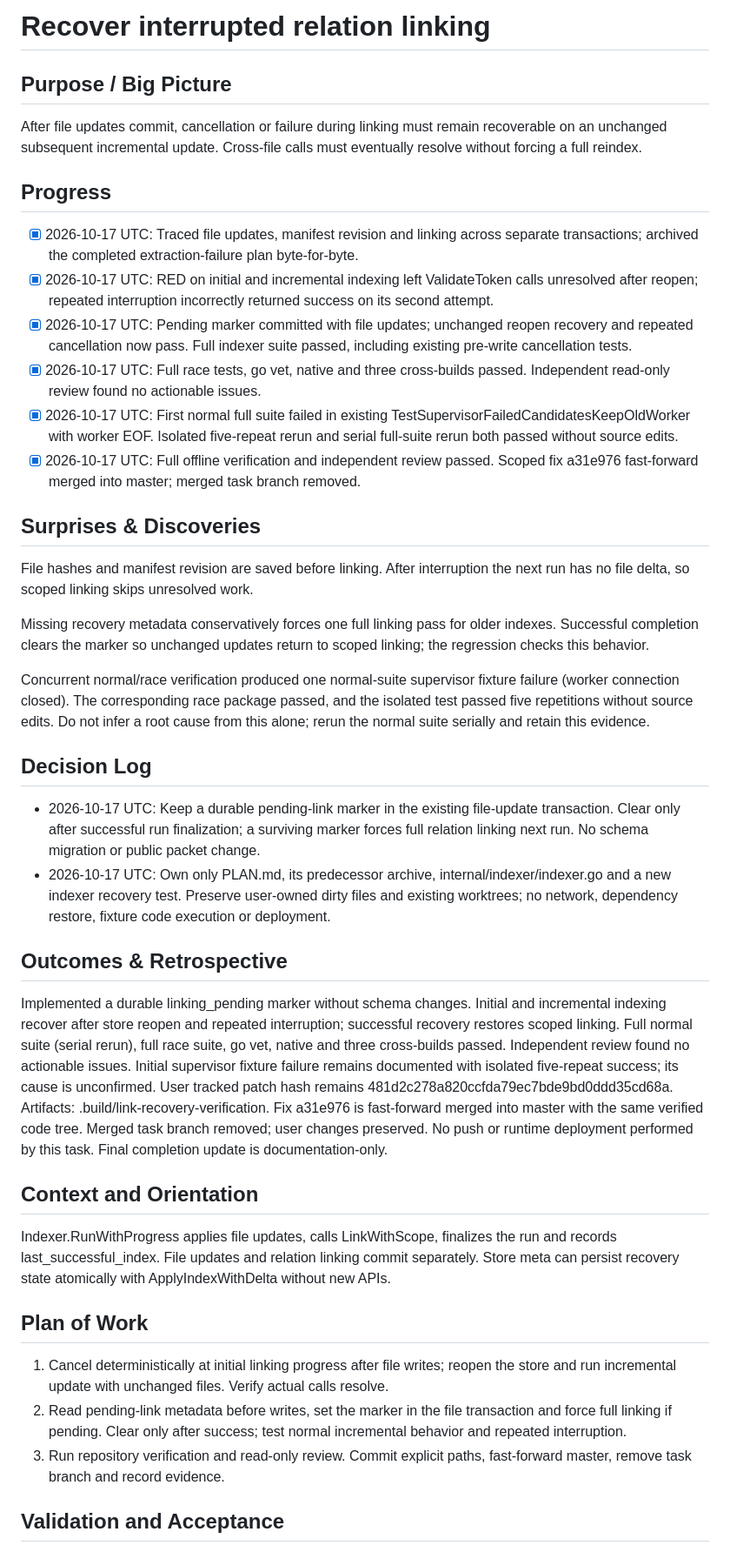
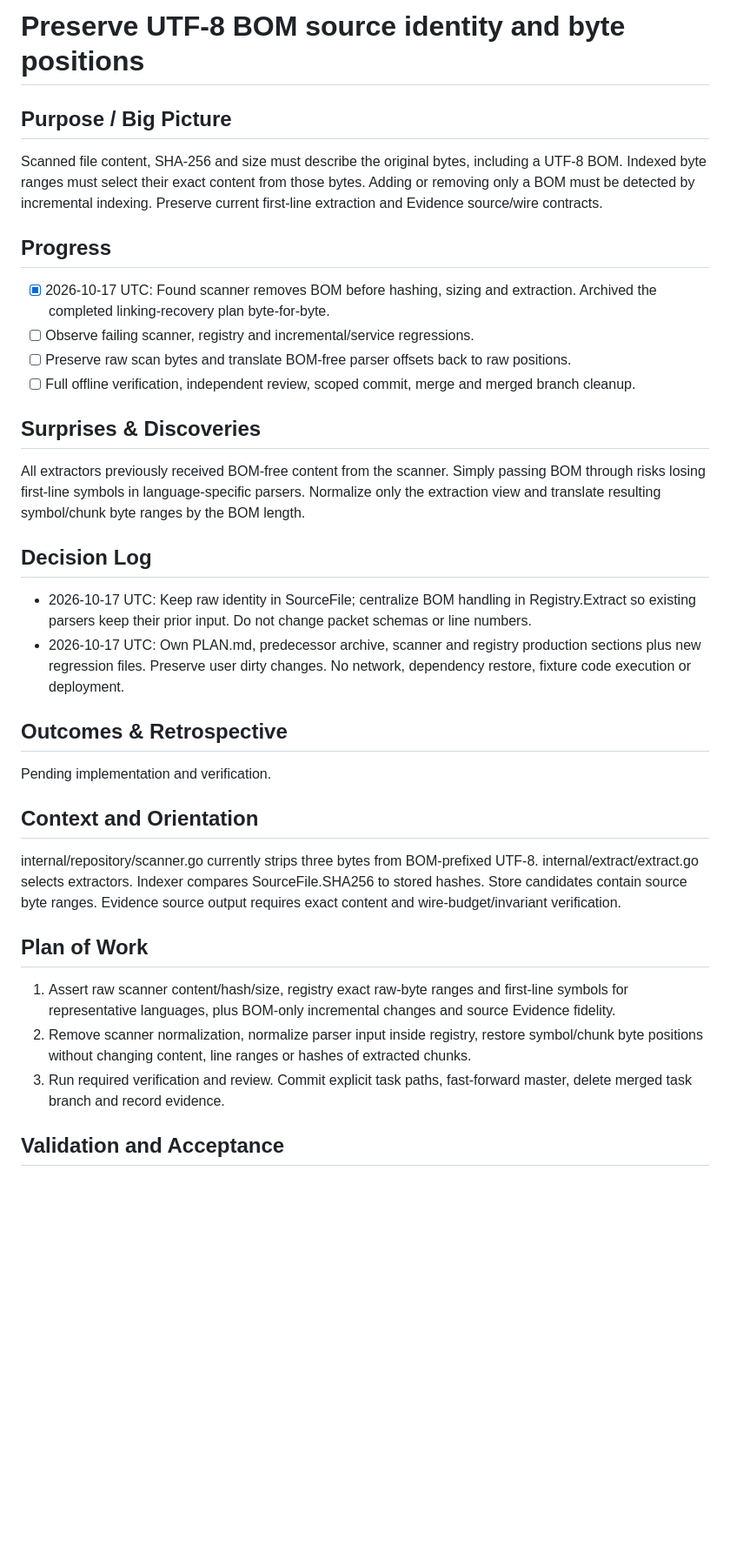
Before and after one commit to AoiKagase/FocalSpan, a Markdown page: PLAN.md, the part around one of its changes. Shown at 87% size. Rendered like a GitHub page; blank space fills up the shorter version.

Commit message:
docs: plan BOM source fidelity correction

```diff
--- a/PLAN.md
+++ b/PLAN.md
@@ -1,44 +1,38 @@
-# Recover interrupted relation linking
+# Preserve UTF-8 BOM source identity and byte positions
 
 ## Purpose / Big Picture
 
-After file updates commit, cancellation or failure during linking must remain recoverable on an unchanged subsequent incremental update. Cross-file calls must eventually resolve without forcing a full reindex.
+Scanned file content, SHA-256 and size must describe the original bytes, including a UTF-8 BOM. Indexed byte ranges must select their exact content from those bytes. Adding or removing only a BOM must be detected by incremental indexing. Preserve current first-line extraction and Evidence source/wire contracts.
 
 ## Progress
 
-- [x] 2026-10-17 UTC: Traced file updates, manifest revision and linking across separate transactions; archived the completed extraction-failure plan byte-for-byte.
-- [x] 2026-10-17 UTC: RED on initial and incremental indexing left ValidateToken calls unresolved after reopen; repeated interruption incorrectly returned success on its second attempt.
-- [x] 2026-10-17 UTC: Pending marker committed with file updates; unchanged reopen recovery and repeated cancellation now pass. Full indexer suite passed, including existing pre-write cancellation tests.
-- [x] 2026-10-17 UTC: Full race tests, go vet, native and three cross-builds passed. Independent read-only review found no actionable issues.
-- [x] 2026-10-17 UTC: First normal full suite failed in existing TestSupervisorFailedCandidatesKeepOldWorker with worker EOF. Isolated five-repeat rerun and serial full-suite rerun both passed without source edits.
-- [x] 2026-10-17 UTC: Full offline verification and independent review passed. Scoped fix a31e976 fast-forward merged into master; merged task branch removed.
+- [x] 2026-10-17 UTC: Found scanner removes BOM before hashing, sizing and extraction. Archived the completed linking-recovery plan byte-for-byte.
+- [ ] Observe failing scanner, registry and incremental/service regressions.
+- [ ] Preserve raw scan bytes and translate BOM-free parser offsets back to raw positions.
+- [ ] Full offline verification, independent review, scoped commit, merge and merged branch cleanup.
 
 ## Surprises & Discoveries
 
-File hashes and manifest revision are saved before linking. After interruption the next run has no file delta, so scoped linking skips unresolved work.
-
-Missing recovery metadata conservatively forces one full linking pass for older indexes. Successful completion clears the marker so unchanged updates return to scoped linking; the regression checks this behavior.
-
-Concurrent normal/race verification produced one normal-suite supervisor fixture failure (worker connection closed). The corresponding race package passed, and the isolated test passed five repetitions without source edits. Do not infer a root cause from this alone; rerun the normal suite serially and retain this evidence.
+All extractors previously received BOM-free content from the scanner. Simply passing BOM through risks losing first-line symbols in language-specific parsers. Normalize only the extraction view and translate resulting symbol/chunk byte ranges by the BOM length.
 
 ## Decision Log
 
-- 2026-10-17 UTC: Keep a durable pending-link marker in the existing file-update transaction. Clear only after successful run finalization; a surviving marker forces full relation linking next run. No schema migration or public packet change.
-- 2026-10-17 UTC: Own only PLAN.md, its predecessor archive, internal/indexer/indexer.go and a new indexer recovery test. Preserve user-owned dirty files and existing worktrees; no network, dependency restore, fixture code execution or deployment.
+- 2026-10-17 UTC: Keep raw identity in SourceFile; centralize BOM handling in Registry.Extract so existing parsers keep their prior input. Do not change packet schemas or line numbers.
+- 2026-10-17 UTC: Own PLAN.md, predecessor archive, scanner and registry production sections plus new regression files. Preserve user dirty changes. No network, dependency restore, fixture code execution or deployment.
 
 ## Outcomes & Retrospective
 
-Implemented a durable linking_pending marker without schema changes. Initial and incremental indexing recover after store reopen and repeated interruption; successful recovery restores scoped linking. Full normal suite (serial rerun), full race suite, go vet, native and three cross-builds passed. Independent review found no actionable issues. Initial supervisor fixture failure remains documented with isolated five-repeat success; its cause is unconfirmed. User tracked patch hash remains 481d2c278a820ccfda79ec7bde9bd0ddd35cd68a. Artifacts: .build/link-recovery-verification. Fix a31e976 is fast-forward merged into master with the same verified code tree. Merged task branch removed; user changes preserved. No push or runtime deployment performed by this task. Final completion update is documentation-only.
+Pending implementation and verification.
 
 ## Context and Orientation
 
-Indexer.RunWithProgress applies file updates, calls LinkWithScope, finalizes the run and records last_successful_index. File updates and relation linking commit separately. Store meta can persist recovery state atomically with ApplyIndexWithDelta without new APIs.
+internal/repository/scanner.go currently strips three bytes from BOM-prefixed UTF-8. internal/extract/extract.go selects extractors. Indexer compares SourceFile.SHA256 to stored hashes. Store candidates contain source byte ranges. Evidence source output requires exact content and wire-budget/invariant verification.
 
 ## Plan of Work
 
-1. Cancel deterministically at initial linking progress after file writes; reopen the store and run incremental update with unchanged files. Verify actual calls resolve.
-2. Read pending-link metadata before writes, set the marker in the file transaction and force full linking if pending. Clear only after success; test normal incremental behavior and repeated interruption.
-3. Run repository verification and read-only review. Commit explicit paths, fast-forward master, remove task branch and record evidence.
+1. Assert raw scanner content/hash/size, registry exact raw-byte ranges and first-line symbols for representative languages, plus BOM-only incremental changes and source Evidence fidelity.
+2. Remove scanner normalization, normalize parser input inside registry, restore symbol/chunk byte positions without changing content, line ranges or hashes of extracted chunks.
+3. Run required verification and review. Commit explicit task paths, fast-forward master, delete merged task branch and record evidence.
 
 ## Validation and Acceptance
 
```
Also changed, not shown: other parts of PLAN.md (+3 -3 lines), 1 other file.
